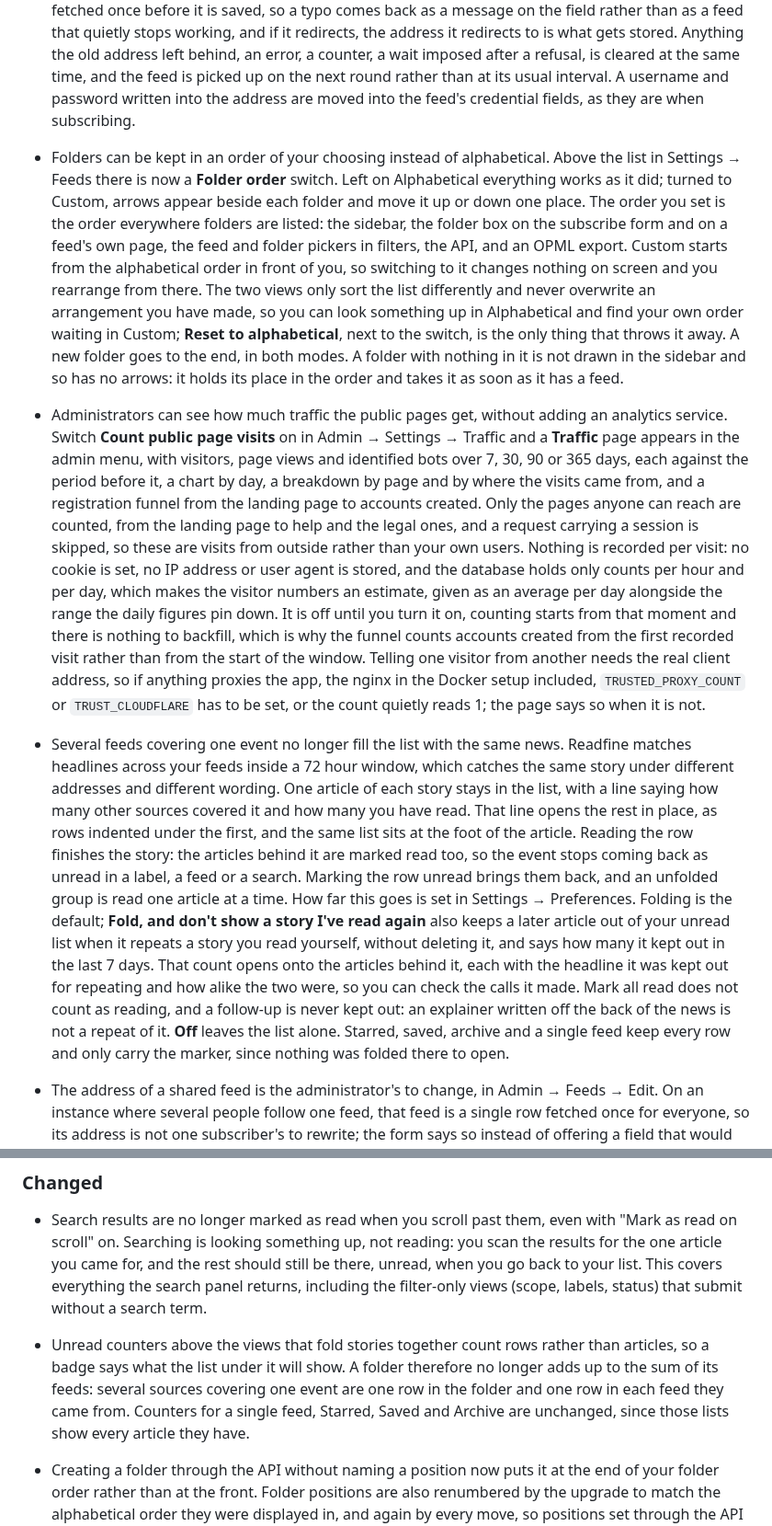
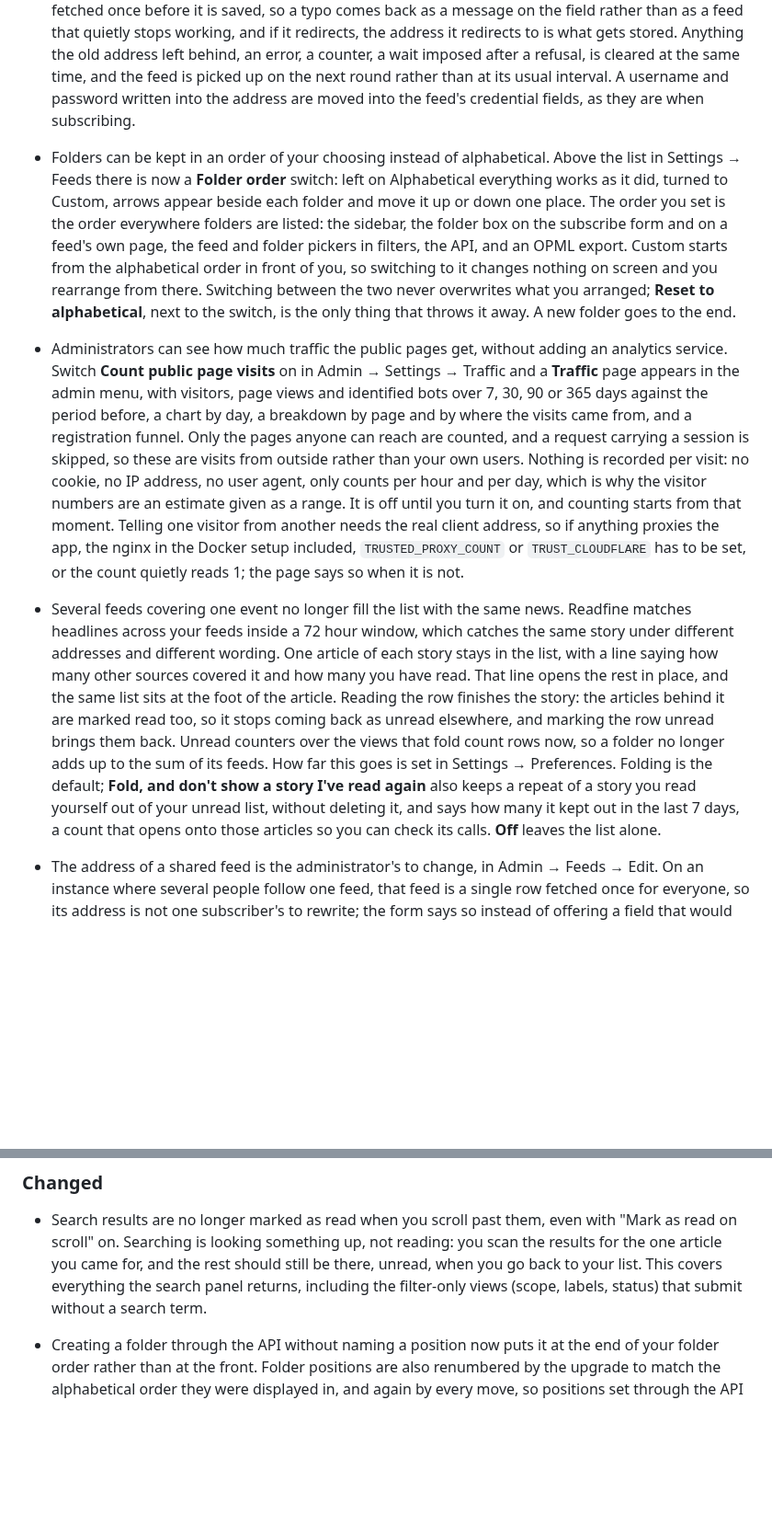
Before and after one commit to jakublibik/readfine, a Markdown page: CHANGELOG.md, 2 parts joined by grey strips. Shown at 92% size. Rendered like a GitHub page; blank space fills up the shorter version.

Commit message:
docs(changelog): cut the unreleased notes back to what a reader needs
The counters entry in Changed was about a feature three items above it in
Added. Nobody upgrading from 0.17 ever saw counters count articles in a list
that folds, because folding is new, so it was the release reacting to itself.
It is now a clause in the story entry, where it belongs.

Five entries had drifted past the length rule, the story one by half again.
What went is what the rule says goes: the defence of the method, the walk
through every state, the root cause explained twice. Mark all read, follow-ups
and the lists that fold nothing are all in the help page already, and the
traffic entry no longer argues for where its funnel starts counting.

Co-Authored-By: Claude Opus 5 <noreply@anthropic.com>

```diff
--- a/CHANGELOG.md
+++ b/CHANGELOG.md
@@ -21,11 +21,11 @@ migrations, config changes); `1.0.0` will mark the first API/stability commitmen
 
 - A feed's address can be changed. Until now it was the one thing about a feed that was fixed for good, so a feed that moved without leaving a redirect, or one whose address needed a small fix, meant unsubscribing and subscribing again, which throws away every article of that feed along with what you had read, starred and saved. The address is now a field in Settings → Feeds → the feed, and changing it keeps everything: only where the articles are fetched from moves. The new address is fetched once before it is saved, so a typo comes back as a message on the field rather than as a feed that quietly stops working, and if it redirects, the address it redirects to is what gets stored. Anything the old address left behind, an error, a counter, a wait imposed after a refusal, is cleared at the same time, and the feed is picked up on the next round rather than at its usual interval. A username and password written into the address are moved into the feed's credential fields, as they are when subscribing.
 
-- Folders can be kept in an order of your choosing instead of alphabetical. Above the list in Settings → Feeds there is now a **Folder order** switch. Left on Alphabetical everything works as it did; turned to Custom, arrows appear beside each folder and move it up or down one place. The order you set is the order everywhere folders are listed: the sidebar, the folder box on the subscribe form and on a feed's own page, the feed and folder pickers in filters, the API, and an OPML export. Custom starts from the alphabetical order in front of you, so switching to it changes nothing on screen and you rearrange from there. The two views only sort the list differently and never overwrite an arrangement you have made, so you can look something up in Alphabetical and find your own order waiting in Custom; **Reset to alphabetical**, next to the switch, is the only thing that throws it away. A new folder goes to the end, in both modes. A folder with nothing in it is not drawn in the sidebar and so has no arrows: it holds its place in the order and takes it as soon as it has a feed.
+- Folders can be kept in an order of your choosing instead of alphabetical. Above the list in Settings → Feeds there is now a **Folder order** switch: left on Alphabetical everything works as it did, turned to Custom, arrows appear beside each folder and move it up or down one place. The order you set is the order everywhere folders are listed: the sidebar, the folder box on the subscribe form and on a feed's own page, the feed and folder pickers in filters, the API, and an OPML export. Custom starts from the alphabetical order in front of you, so switching to it changes nothing on screen and you rearrange from there. Switching between the two never overwrites what you arranged; **Reset to alphabetical**, next to the switch, is the only thing that throws it away. A new folder goes to the end.
 
-- Administrators can see how much traffic the public pages get, without adding an analytics service. Switch **Count public page visits** on in Admin → Settings → Traffic and a **Traffic** page appears in the admin menu, with visitors, page views and identified bots over 7, 30, 90 or 365 days, each against the period before it, a chart by day, a breakdown by page and by where the visits came from, and a registration funnel from the landing page to accounts created. Only the pages anyone can reach are counted, from the landing page to help and the legal ones, and a request carrying a session is skipped, so these are visits from outside rather than your own users. Nothing is recorded per visit: no cookie is set, no IP address or user agent is stored, and the database holds only counts per hour and per day, which makes the visitor numbers an estimate, given as an average per day alongside the range the daily figures pin down. It is off until you turn it on, counting starts from that moment and there is nothing to backfill, which is why the funnel counts accounts created from the first recorded visit rather than from the start of the window. Telling one visitor from another needs the real client address, so if anything proxies the app, the nginx in the Docker setup included, `TRUSTED_PROXY_COUNT` or `TRUST_CLOUDFLARE` has to be set, or the count quietly reads 1; the page says so when it is not.
+- Administrators can see how much traffic the public pages get, without adding an analytics service. Switch **Count public page visits** on in Admin → Settings → Traffic and a **Traffic** page appears in the admin menu, with visitors, page views and identified bots over 7, 30, 90 or 365 days against the period before, a chart by day, a breakdown by page and by where the visits came from, and a registration funnel. Only the pages anyone can reach are counted, and a request carrying a session is skipped, so these are visits from outside rather than your own users. Nothing is recorded per visit: no cookie, no IP address, no user agent, only counts per hour and per day, which is why the visitor numbers are an estimate given as a range. It is off until you turn it on, and counting starts from that moment. Telling one visitor from another needs the real client address, so if anything proxies the app, the nginx in the Docker setup included, `TRUSTED_PROXY_COUNT` or `TRUST_CLOUDFLARE` has to be set, or the count quietly reads 1; the page says so when it is not.
 
-- Several feeds covering one event no longer fill the list with the same news. Readfine matches headlines across your feeds inside a 72 hour window, which catches the same story under different addresses and different wording. One article of each story stays in the list, with a line saying how many other sources covered it and how many you have read. That line opens the rest in place, as rows indented under the first, and the same list sits at the foot of the article. Reading the row finishes the story: the articles behind it are marked read too, so the event stops coming back as unread in a label, a feed or a search. Marking the row unread brings them back, and an unfolded group is read one article at a time. How far this goes is set in Settings → Preferences. Folding is the default; **Fold, and don't show a story I've read again** also keeps a later article out of your unread list when it repeats a story you read yourself, without deleting it, and says how many it kept out in the last 7 days. That count opens onto the articles behind it, each with the headline it was kept out for repeating and how alike the two were, so you can check the calls it made. Mark all read does not count as reading, and a follow-up is never kept out: an explainer written off the back of the news is not a repeat of it. **Off** leaves the list alone. Starred, saved, archive and a single feed keep every row and only carry the marker, since nothing was folded there to open.
+- Several feeds covering one event no longer fill the list with the same news. Readfine matches headlines across your feeds inside a 72 hour window, which catches the same story under different addresses and different wording. One article of each story stays in the list, with a line saying how many other sources covered it and how many you have read. That line opens the rest in place, and the same list sits at the foot of the article. Reading the row finishes the story: the articles behind it are marked read too, so it stops coming back as unread elsewhere, and marking the row unread brings them back. Unread counters over the views that fold count rows now, so a folder no longer adds up to the sum of its feeds. How far this goes is set in Settings → Preferences. Folding is the default; **Fold, and don't show a story I've read again** also keeps a repeat of a story you read yourself out of your unread list, without deleting it, and says how many it kept out in the last 7 days, a count that opens onto those articles so you can check its calls. **Off** leaves the list alone.
 
 - The address of a shared feed is the administrator's to change, in Admin → Feeds → Edit. On an instance where several people follow one feed, that feed is a single row fetched once for everyone, so its address is not one subscriber's to rewrite; the form says so instead of offering a field that would not work. An administrator gets the field for any feed, with a note of how many people are subscribed, and the change is written to the audit log with both addresses. There is also a checkbox to save an address without fetching it first, for fixing a feed whose host is down at that moment. The current address is never put into the admin form (it can carry an API key), only shown as a redacted hint, so leaving the field empty keeps the feed where it is.
 
@@ -33,8 +33,6 @@ migrations, config changes); `1.0.0` will mark the first API/stability commitmen
 
 - Search results are no longer marked as read when you scroll past them, even with "Mark as read on scroll" on. Searching is looking something up, not reading: you scan the results for the one article you came for, and the rest should still be there, unread, when you go back to your list. This covers everything the search panel returns, including the filter-only views (scope, labels, status) that submit without a search term.
 
-- Unread counters above the views that fold stories together count rows rather than articles, so a badge says what the list under it will show. A folder therefore no longer adds up to the sum of its feeds: several sources covering one event are one row in the folder and one row in each feed they came from. Counters for a single feed, Starred, Saved and Archive are unchanged, since those lists show every article they have.
-
 - Creating a folder through the API without naming a position now puts it at the end of your folder order rather than at the front. Folder positions are also renumbered by the upgrade to match the alphabetical order they were displayed in, and again by every move, so positions set through the API before this release are not kept. Nothing in Readfine displayed those positions until now, so nothing you could see changes.
 
 ### Fixed
```
Also changed, not shown: other parts of CHANGELOG.md (+2 -2 lines).
